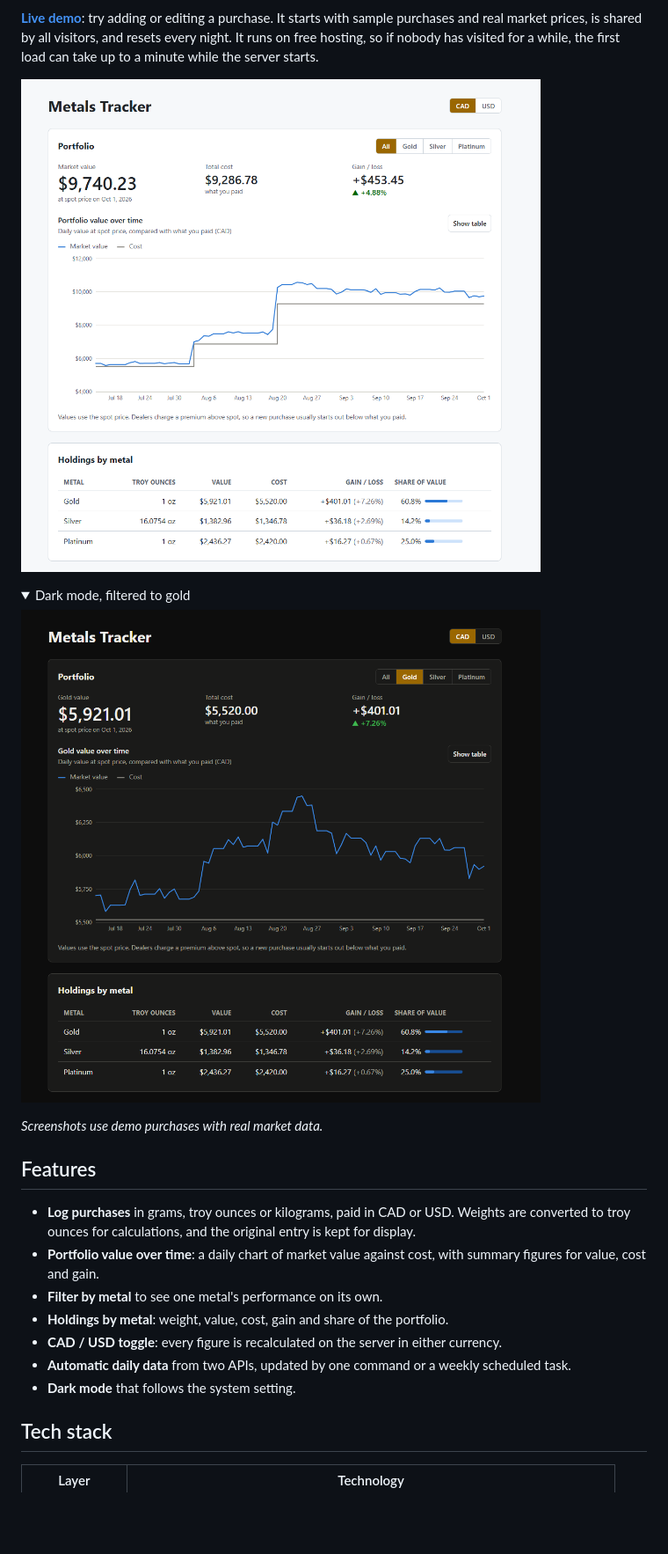
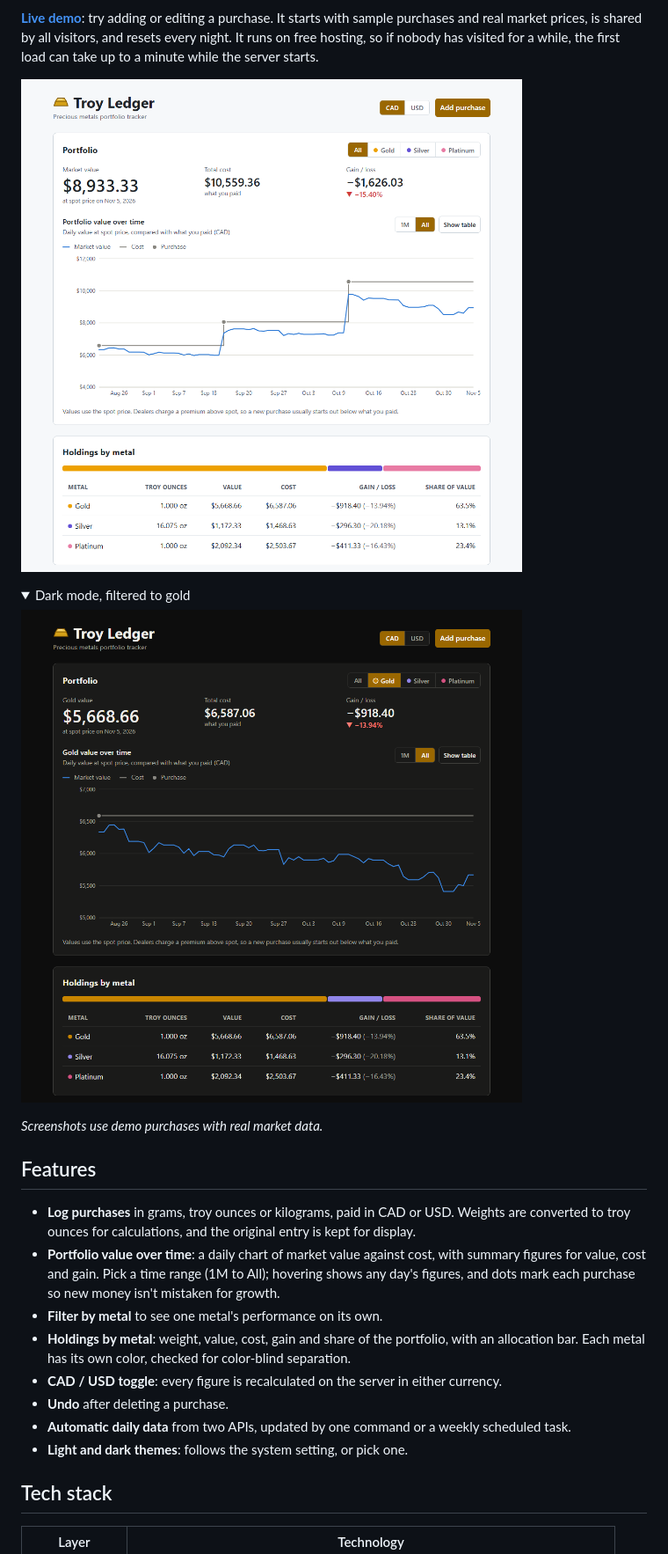
Before and after one commit to Khalad-Osman/Metals-Tracker, a Markdown page: README.md, the part around the change. Shown at 88% size. GitHub-like rendering; pictures changed too: docs/screenshots/portfolio-dark-gold.png, docs/screenshots/portfolio-light.png; folded sections open; blank space fills up the shorter version.

Commit message:
Update README screenshots and feature list

```diff
--- a/README.md
+++ b/README.md
@@ -28,12 +28,16 @@ while, the first load can take up to a minute while the server starts.
 - **Log purchases** in grams, troy ounces or kilograms, paid in CAD or USD. Weights are
   converted to troy ounces for calculations, and the original entry is kept for display.
 - **Portfolio value over time**: a daily chart of market value against cost, with
-  summary figures for value, cost and gain.
+  summary figures for value, cost and gain. Pick a time range (1M to All); hovering
+  shows any day's figures, and dots mark each purchase so new money isn't mistaken
+  for growth.
 - **Filter by metal** to see one metal's performance on its own.
-- **Holdings by metal**: weight, value, cost, gain and share of the portfolio.
+- **Holdings by metal**: weight, value, cost, gain and share of the portfolio, with an
+  allocation bar. Each metal has its own color, checked for color-blind separation.
 - **CAD / USD toggle**: every figure is recalculated on the server in either currency.
+- **Undo** after deleting a purchase.
 - **Automatic daily data** from two APIs, updated by one command or a weekly scheduled task.
-- **Dark mode** that follows the system setting.
+- **Light and dark themes**: follows the system setting, or pick one.
 
 ## Tech stack
 
```
